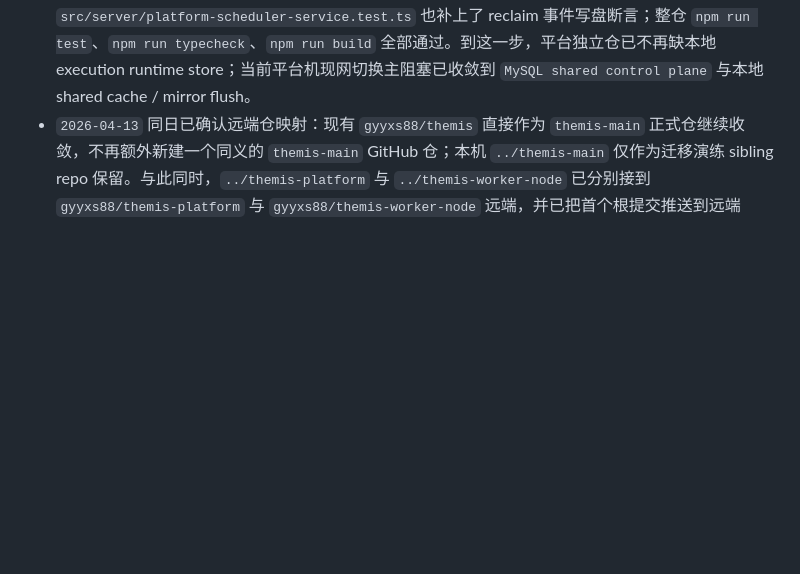
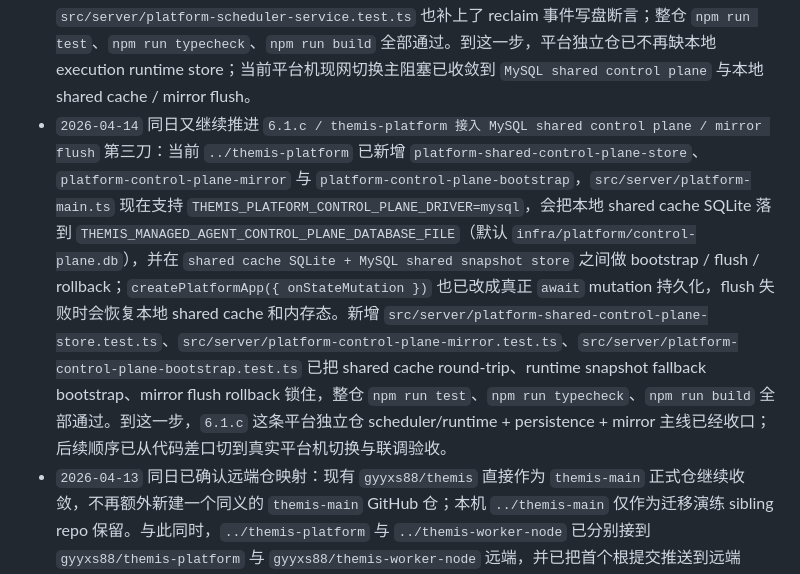
Before and after one commit to gyyxs88/themis, a Markdown page: docs/repository/themis-three-layer-split-migration-checklist.md, the part around the change. GitHub-like rendering; blank space fills up the shorter version.

Commit message:
docs: record platform mysql mirror slice

```diff
--- a/docs/repository/themis-three-layer-split-migration-checklist.md
+++ b/docs/repository/themis-three-layer-split-migration-checklist.md
@@ -252,6 +252,7 @@
 - `2026-04-14` 同日又继续推进 `6.1.c / themis-platform 迁入 scheduler/runtime 主链` 第二刀：当前 `../themis-platform` 已新增 `platform-scheduler-service`，并让 `src/server/platform-main.ts` 按 `THEMIS_PLATFORM_SCHEDULER_INTERVAL_MS` 定期执行 `scheduler tick`；独立平台仓现在会自动扫描 `offline / draining` 节点上的 active lease，把对应 `run` 标成 `interrupted`、`execution lease` 标成 `revoked`，再把 `work-item` 重新排回 `queued`，供后续在线节点重新拉取。新增 `src/server/platform-scheduler-service.test.ts` 已把“离线 lease 自动回收 -> work-item 重新排队 -> 在线节点重新分配”最小闭环锁住，且整仓 `npm run test`、`npm run typecheck`、`npm run build` 全部通过。到这一步，平台独立仓已不再缺最小 scheduler tick；当前平台机现网切换主阻塞进一步收敛到 `MySQL shared control plane` 与 `runtime 持久化` 这两束生产级 wiring。
 - `2026-04-14` 同日又继续推进 `6.1.c / themis-platform 迁入 runtime 持久化` 第一刀：当前 `../themis-platform` 已新增 `platform-runtime-snapshot`，并让 `src/server/platform-main.ts` 在启动时从 `THEMIS_PLATFORM_RUNTIME_SNAPSHOT_FILE`（默认 `infra/platform/runtime-state.json`）恢复 `nodes / control-plane / workflow / worker-runs`，同时通过 `createPlatformApp({ onStateMutation })` 在节点治理、agents/projects 写入、mailbox/work-items 变更、worker `pull|update|complete` 等平台写动作后立即落盘。新增 `src/server/platform-runtime-snapshot.test.ts` 已把 snapshot round-trip 锁住，`src/server/platform-app-agents-projects.test.ts` 也补上了“create agent -> dispatch” workflow 同步回归；整仓 `npm run test`、`npm run typecheck`、`npm run build` 全部通过。到这一步，平台独立仓已不再是“重启就丢平台事实”的纯内存壳；当前平台机现网切换主阻塞进一步收敛到 `MySQL shared control plane` 与真正的 `runtime store / execution runtime` 接线。
 - `2026-04-14` 同日又继续推进 `6.1.c / themis-platform 接入真正的 runtime store / execution runtime` 第二刀：当前 `../themis-platform` 已新增 `platform-execution-runtime-store`，`src/server/platform-main.ts` 会默认把每个 run 的 `assigned-run.json / state.json / events.ndjson` 写入 `THEMIS_PLATFORM_EXECUTION_RUNTIME_ROOT`（默认 `infra/platform/runtime-runs`）；与此同时，`worker/runs/pull|update|complete` 与 `scheduler tick` 的 reclaim 也都已接入该 store。新增 `src/server/platform-execution-runtime-store.test.ts` 已把“assigned/status/completed 轨迹落盘”与“createPlatformApp 实际写 execution runtime store”锁住，`src/server/platform-scheduler-service.test.ts` 也补上了 reclaim 事件写盘断言；整仓 `npm run test`、`npm run typecheck`、`npm run build` 全部通过。到这一步，平台独立仓已不再缺本地 execution runtime store；当前平台机现网切换主阻塞已收敛到 `MySQL shared control plane` 与本地 shared cache / mirror flush。
+- `2026-04-14` 同日又继续推进 `6.1.c / themis-platform 接入 MySQL shared control plane / mirror flush` 第三刀：当前 `../themis-platform` 已新增 `platform-shared-control-plane-store`、`platform-control-plane-mirror` 与 `platform-control-plane-bootstrap`，`src/server/platform-main.ts` 现在支持 `THEMIS_PLATFORM_CONTROL_PLANE_DRIVER=mysql`，会把本地 shared cache SQLite 落到 `THEMIS_MANAGED_AGENT_CONTROL_PLANE_DATABASE_FILE`（默认 `infra/platform/control-plane.db`），并在 `shared cache SQLite + MySQL shared snapshot store` 之间做 bootstrap / flush / rollback；`createPlatformApp({ onStateMutation })` 也已改成真正 `await` mutation 持久化，flush 失败时会恢复本地 shared cache 和内存态。新增 `src/server/platform-shared-control-plane-store.test.ts`、`src/server/platform-control-plane-mirror.test.ts`、`src/server/platform-control-plane-bootstrap.test.ts` 已把 shared cache round-trip、runtime snapshot fallback bootstrap、mirror flush rollback 锁住，整仓 `npm run test`、`npm run typecheck`、`npm run build` 全部通过。到这一步，`6.1.c` 这条平台独立仓 scheduler/runtime + persistence + mirror 主线已经收口；后续顺序已从代码差口切到真实平台机切换与联调验收。
 - `2026-04-13` 同日已确认远端仓映射：现有 `gyyxs88/themis` 直接作为 `themis-main` 正式仓继续收敛，不再额外新建一个同义的 `themis-main` GitHub 仓；本机 `../themis-main` 仅作为迁移演练 sibling repo 保留。与此同时，`../themis-platform` 与 `../themis-worker-node` 已分别接到 `gyyxs88/themis-platform` 与 `gyyxs88/themis-worker-node` 远端，并已把首个根提交推送到远端 `main`。
 - `2026-04-14` 已继续推进平台仓真实迁移首刀：当前 `../themis-platform` 已开始直接托管 `apps/platform/*` 独立前端壳，并在本仓落入最小 `nodes/register|heartbeat|list|detail` API、内存节点仓与静态资源服务；该仓当前已真实通过 `npm run test`、`npm run typecheck`、`npm run build`。这意味着平台仓已经从“最小 JSON bootstrap”继续往前走到“独立平台页 + 最小节点控制面都开始由新仓自己提供”的阶段。
 - `2026-04-14` 同日已继续补节点治理动作：当前 `../themis-platform` 已把 `nodes/drain|offline` API 和平台页对应按钮也迁入本仓，说明平台仓现在已经不只是“能看节点”，而是开始承接最小节点治理动作。`reclaim` 仍暂留在后续，因为主仓当前返回 shape 与 `themis-contracts` 里的共享类型还有一层差口，继续推进前应先补契约收口。
```
